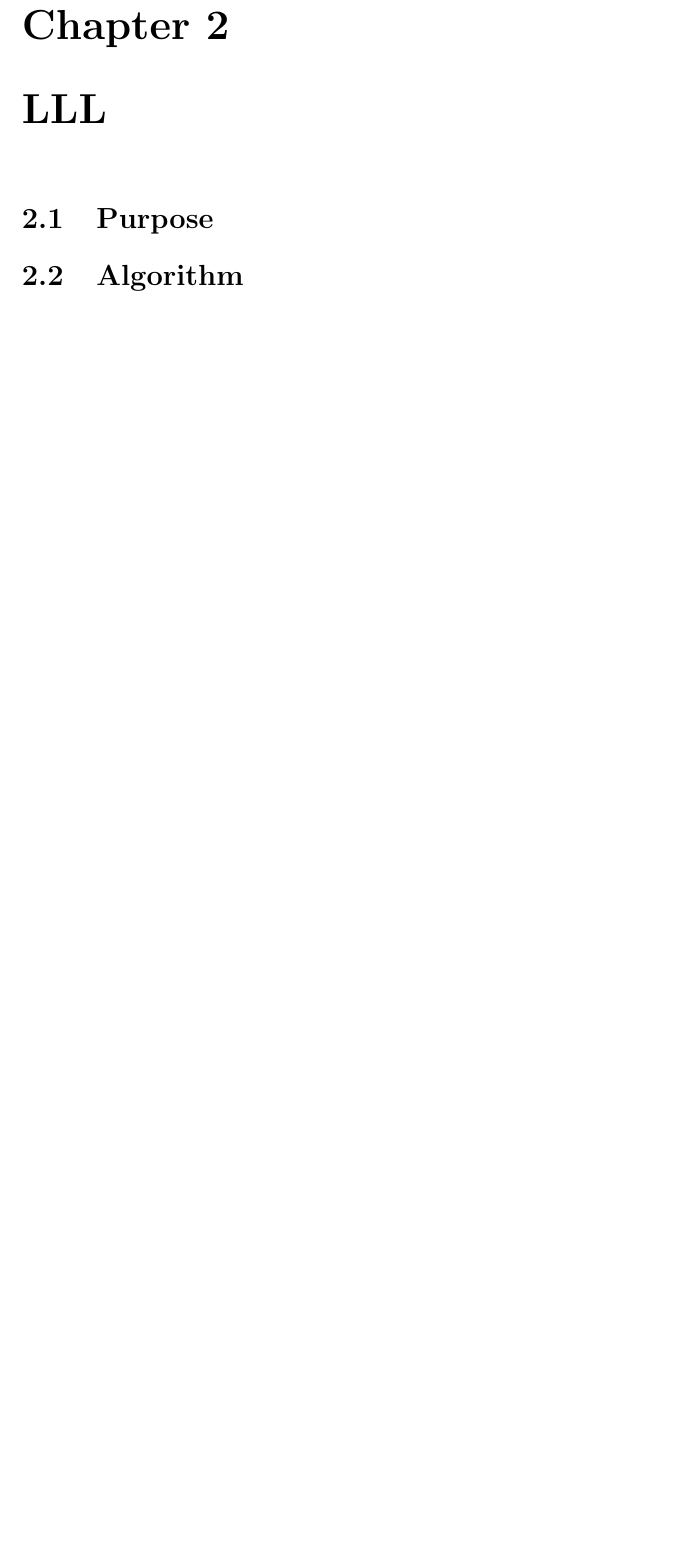
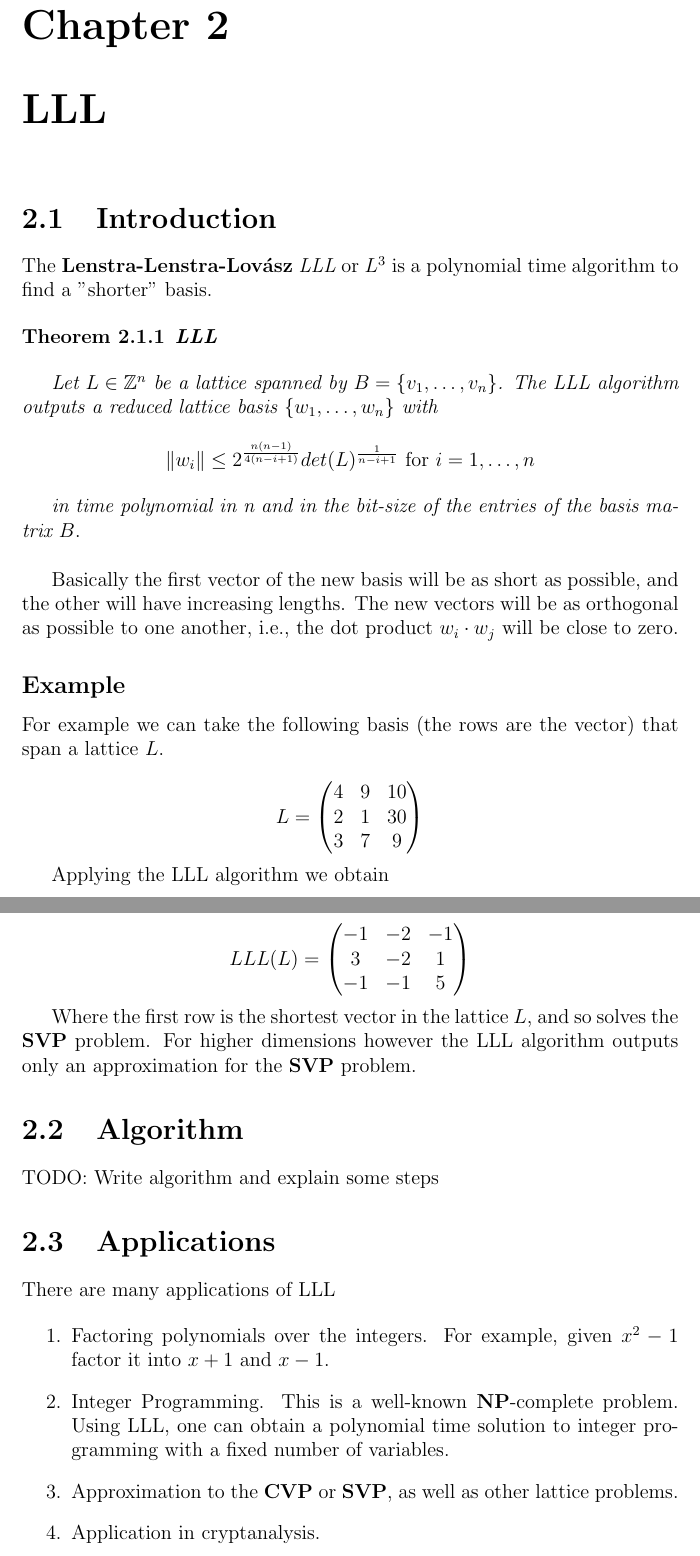
Before and after one commit to meowmeowxw/lattice-based-attacks, a LaTeX document (paper.tex): part of page 8 of 11 before the commit and two parts of pages 8 and 9 of 12 after it, the two joined at a grey line, cut so that both start at the same text, the shorter picture padded with empty space. Compiled offline with pdfLaTeX.

Commit message:
Intro to LLL

```diff
--- a/paper.tex
+++ b/paper.tex
@@ -226,9 +228,69 @@ Example in \ref{fig:cvp}
 % matrix([[0, 0, 1], [1, 1, 2], [1, 2, 1]])
 \chapter{LLL}
 
-\section{Purpose}
+\section{Introduction}
+
+The \textbf{Lenstra-Lenstra-Lovász} \textit{LLL} or \textit{$L^3$} is a polynomial time algorithm to find a "shorter" basis.
+
+\begin{theorem}
+    \textbf{LLL}
+\end{theorem}
+
+\textit{Let $L \in \Z^n$ be a lattice spanned by $B = \{v_1,\ldots,v_n\}$. The LLL algorithm outputs a reduced lattice
+basis $\{w_1, \ldots, w_n\}$ with}
+
+\begin{center}
+    $\lVert w_i \rVert \le 2^{\frac{n(n-1)}{4(n-i+1)}} det(L)^{\frac{1}{n-i+1}}$ for $i=1,\ldots,n$
+\end{center}
+
+\textit{in time polynomial in n and in the bit-size of the entries of the basis matrix $B$}.\\
+
+Basically the first vector of the new basis will be as short as possible, and the other will have increasing lengths. The new vectors
+will be as orthogonal as possible to one another, i.e., the dot product $w_i \dd w_j$ will be close to zero.
+
+\subsection*{Example}
+
+For example we can take the following basis (the rows are the vector) that span
+a lattice $L$.
+
+\[
+L =
+\begin{pmatrix}
+    4 & 9 & 10\\
+    2 & 1 & 30\\
+    3 & 7 & 9
+\end{pmatrix}
+\]
+
+Applying the LLL algorithm we obtain
+
+\[
+LLL(L) =
+\begin{pmatrix}
+    -1 & -2 & -1\\
+     3 & -2 &  1\\
+    -1 & -1 &  5
+\end{pmatrix}
+\]
+
+Where the first row is the shortest vector in the lattice $L$, and so solves the \textbf{SVP} problem.
+For higher dimensions however the LLL algorithm outputs only an approximation for the \textbf{SVP} problem.
 
 \section{Algorithm}
+
+TODO: Write algorithm and explain some steps
+
+\section{Applications}
+
+There are many applications of LLL
+
+\begin{enumerate}
+    \item Factoring polynomials over the integers. For example, given $x^2 - 1$ factor it into $x + 1$ and $x - 1$.
+    \item Integer Programming. This is a well-known \textbf{NP}-complete problem. Using LLL, one can obtain a polynomial time solution
+          to integer programming with a fixed number of variables.
+    \item Approximation to the \textbf{CVP} or \textbf{SVP}, as well as other lattice problems.
+    \item Application in cryptanalysis.
+\end{enumerate}
 
 \chapter{Applications}
 
```
Also changed, not shown: paper.pdf, paper.tex (16 more changed lines).
